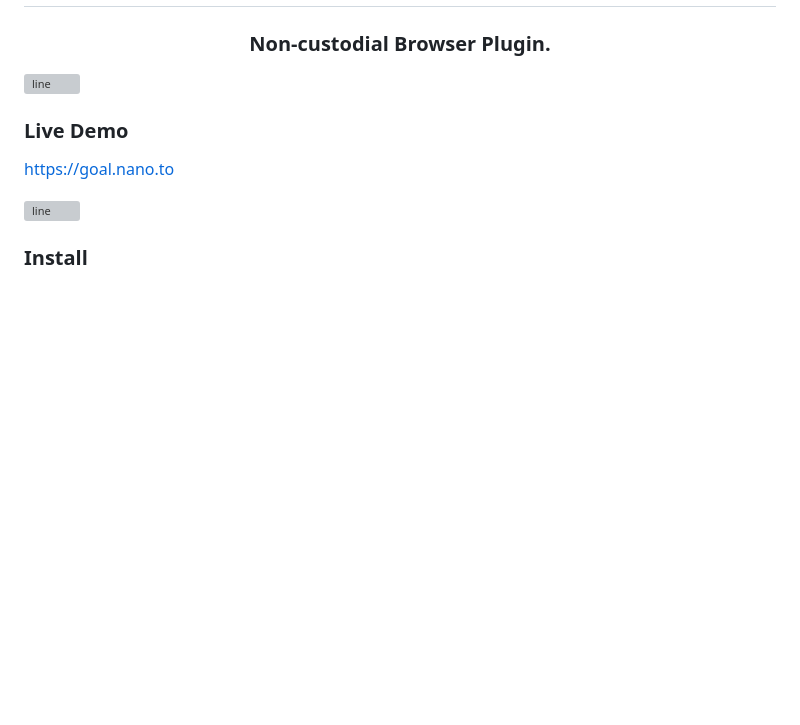
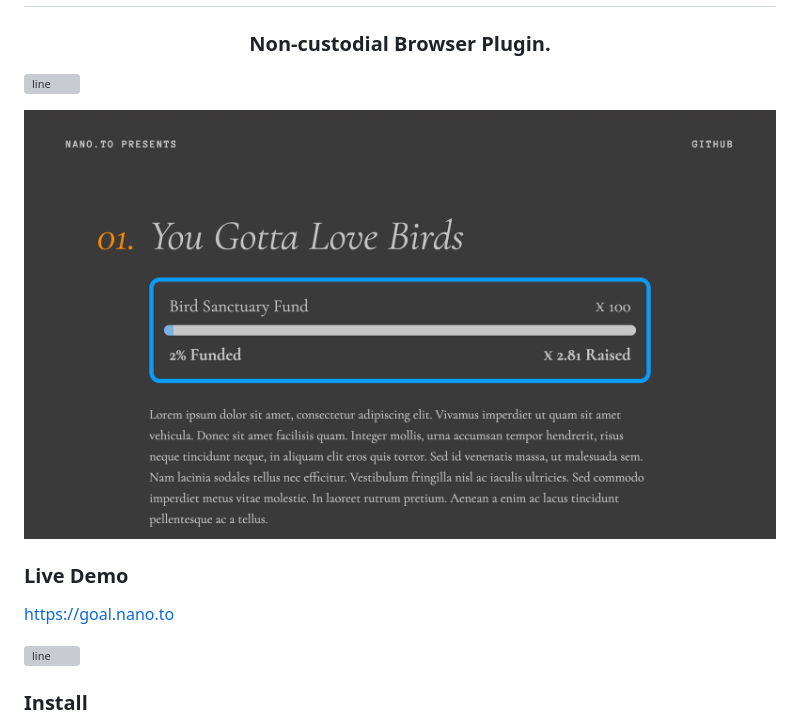
Before and after one commit to fwd/nano-goal, a Markdown page: readme.md, the part around the change. GitHub-like rendering; pictures changed too: .github/banner.png (added); blank space fills up the shorter version; grey boxes are pictures that could not be loaded.

```diff
--- a/readme.md
+++ b/readme.md
@@ -5,6 +5,8 @@
 <h3 align="center">Non-custodial Browser Plugin.</h3>
 
 ![line](https://github.com/fwd/n2/raw/master/.github/line.png)
+
+![line](https://github.com/fwd/nano-goal/raw/master/.github/banner.png)
 
 ### Live Demo
 
```
Also changed, not shown: 1 other file.
